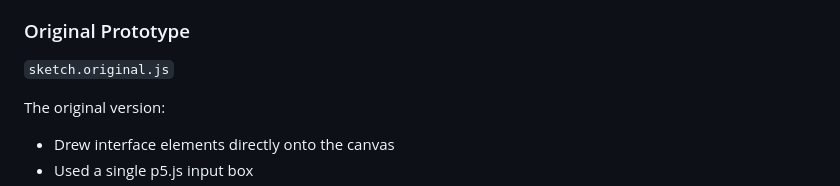
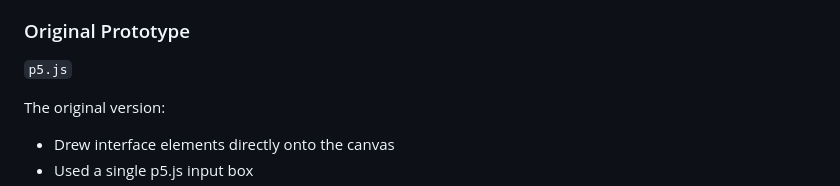
Before and after one commit to tiatshbola/drsynthetica, a Markdown page: README.md, the part around the change. Drawn GitHub-style.

```diff
--- a/README.md
+++ b/README.md
@@ -81,7 +81,7 @@ Features include:
 
 ### Original Prototype
 
-`sketch.original.js`
+`p5.js`
 
 The original version:
 
```
